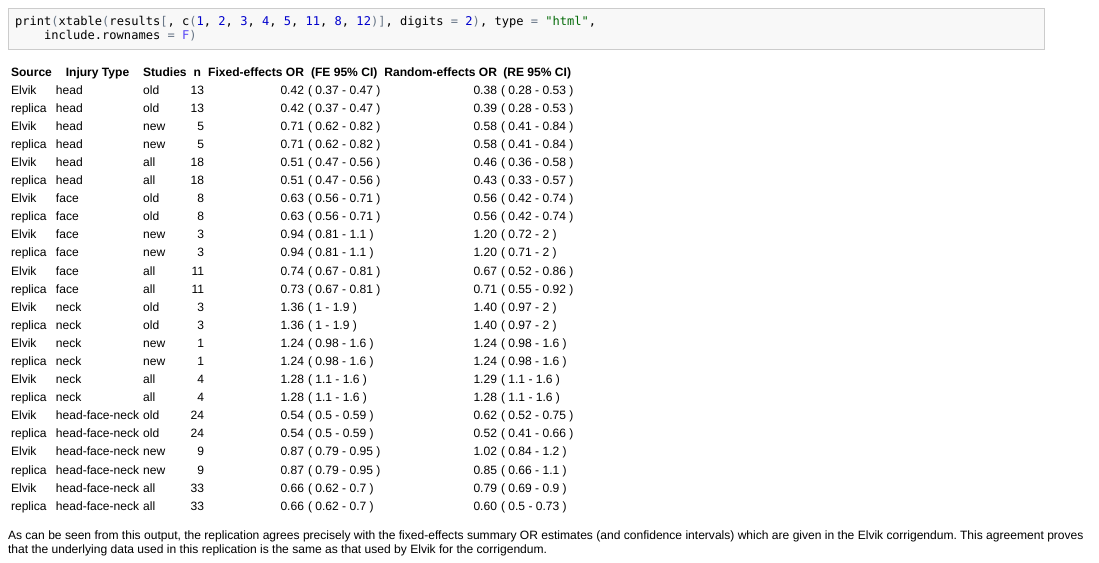
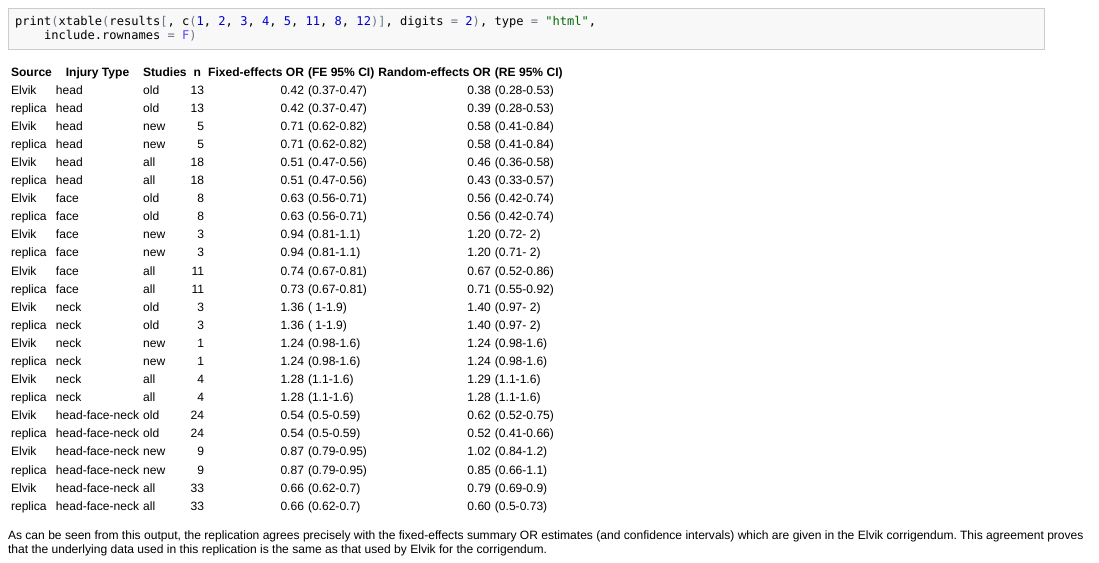
Before and after one commit to timchurches/meta-analyses, an R Markdown document (benefits-of-reproducible-research/benefits-of-reproducible-research.Rmd): the page in a window 1100 px wide, from 3140 px down. The pictures show the output file benefits-of-reproducible-research/benefits-of-reproducible-research.html that the author committed with the source, opened offline.

Commit message:
Improve formatting of CIs

````diff
--- a/benefits-of-reproducible-research/benefits-of-reproducible-research.Rmd
+++ b/benefits-of-reproducible-research/benefits-of-reproducible-research.Rmd
@@ -135,8 +135,8 @@ After sorting the results, we can examine them for discrepancies.
 results$injury.type <- ordered(results$injury.type,levels=c("head","face","neck","head-face-neck"))
 results$studies.included <- ordered(results$studies.included,levels=c("old","new","all"))
 results <- results[order(results$injury.type,results$studies.included,results$source),]
-results$FE.CI <- with(results,paste("(",formatC(FE.LL95,digits=2),"-",formatC(FE.UL95,digits=2),")"))
-results$RE.CI <- with(results,paste("(",formatC(RE.LL95,digits=2),"-",formatC(RE.UL95,digits=2),")"))
+results$FE.CI <- with(results,paste("(",formatC(FE.LL95,digits=2),"-",formatC(FE.UL95,digits=2),")",sep=""))
+results$RE.CI <- with(results,paste("(",formatC(RE.LL95,digits=2),"-",formatC(RE.UL95,digits=2),")",sep=""))
 colnames(results) <- c("Source","Injury Type","Studies","n","Fixed-effects OR","FE OR 95% LL","FE OR 95% UL","Random-effects OR","RE OR 95% LL","RE OR 95% UL","(FE 95% CI)","(RE 95% CI)")
 ```
 ```{r table, results='asis'}
````
Also changed, not shown: benefits-of-reproducible-research/benefits-of-reproducible-research.html, benefits-of-reproducible-research/benefits-of-reproducible-research.md.
